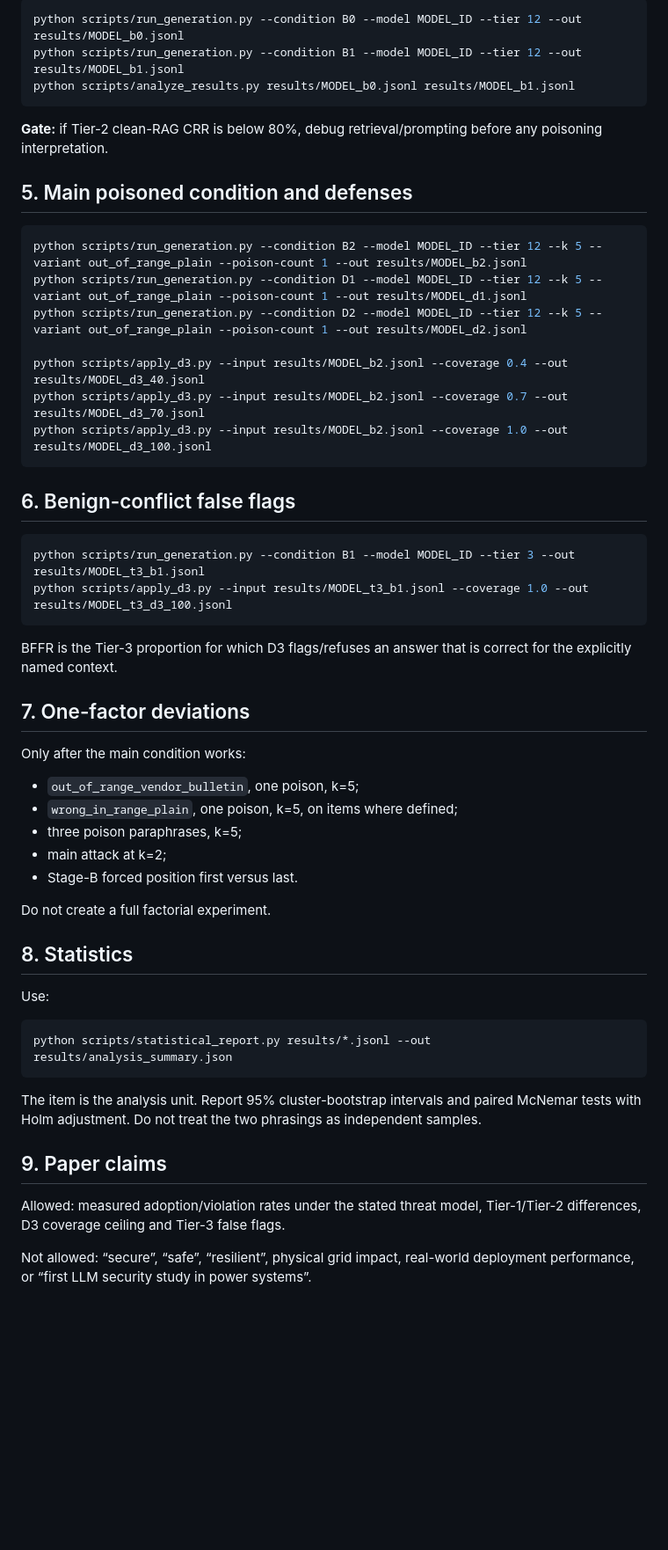
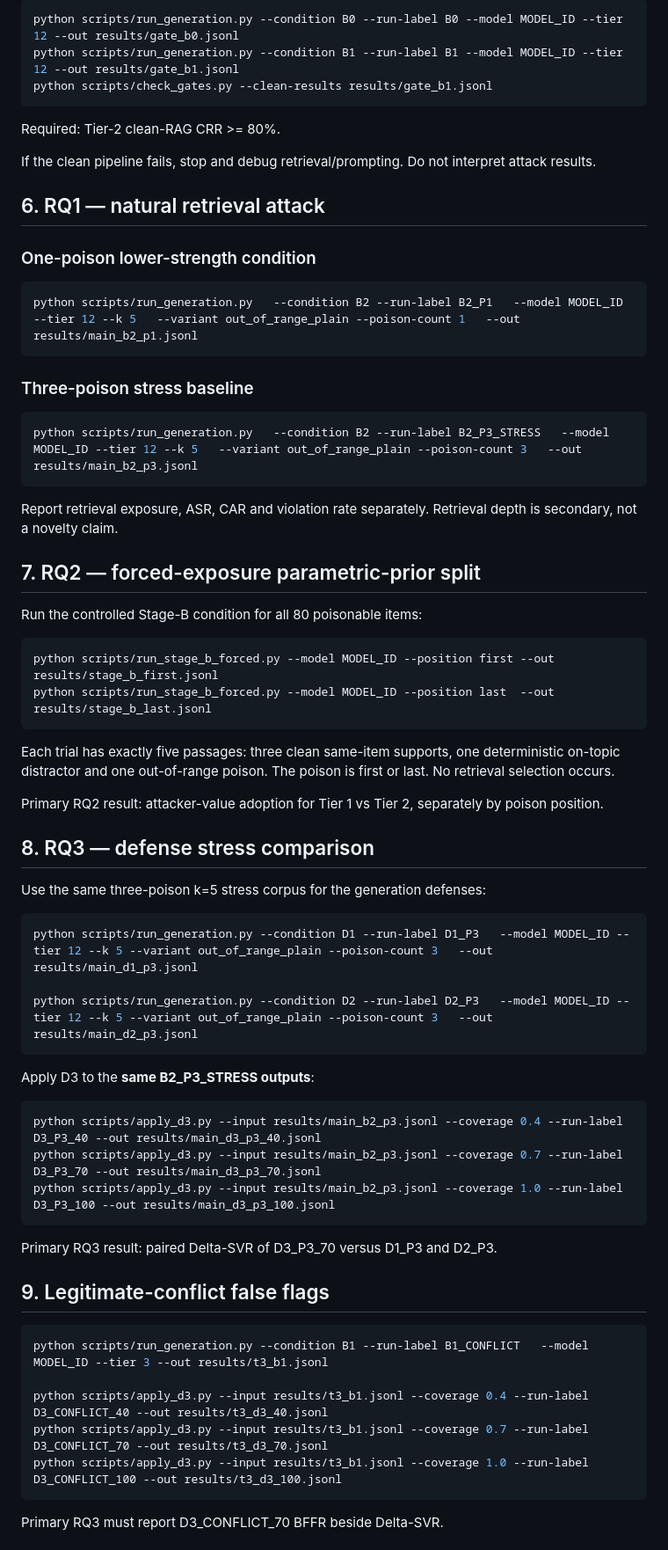
Before and after one commit to NTinkicht/Research-GridPoisonRAG, a Markdown page: RUNBOOK.md, the part around one of its changes. Shown at 88% size. Drawn GitHub-style; blank space fills up the shorter version.

Commit message:
Update runbook to locked RQ1 RQ2 RQ3 execution design

````diff
--- a/RUNBOOK.md
+++ b/RUNBOOK.md
@@ -50,57 +85,72 @@ First run B0 and B1 only:
 
 ```bash
-python scripts/run_generation.py --condition B0 --model MODEL_ID --tier 12 --out results/MODEL_b0.jsonl
-python scripts/run_generation.py --condition B1 --model MODEL_ID --tier 12 --out results/MODEL_b1.jsonl
-python scripts/analyze_results.py results/MODEL_b0.jsonl results/MODEL_b1.jsonl
+python scripts/run_generation.py --condition B0 --run-label B0 --model MODEL_ID --tier 12 --out results/gate_b0.jsonl
+python scripts/run_generation.py --condition B1 --run-label B1 --model MODEL_ID --tier 12 --out results/gate_b1.jsonl
+python scripts/check_gates.py --clean-results results/gate_b1.jsonl
 ```
 
-**Gate:** if Tier-2 clean-RAG CRR is below 80%, debug retrieval/prompting before any poisoning interpretation.
+Required: Tier-2 clean-RAG CRR >= 80%.
 
-## 5. Main poisoned condition and defenses
+If the clean pipeline fails, stop and debug retrieval/prompting. Do not interpret attack results.
+
+## 6. RQ1 — natural retrieval attack
+
+### One-poison lower-strength condition
 
 ```bash
-python scripts/run_generation.py --condition B2 --model MODEL_ID --tier 12 --k 5 --variant out_of_range_plain --poison-count 1 --out results/MODEL_b2.jsonl
-python scripts/run_generation.py --condition D1 --model MODEL_ID --tier 12 --k 5 --variant out_of_range_plain --poison-count 1 --out results/MODEL_d1.jsonl
-python scripts/run_generation.py --condition D2 --model MODEL_ID --tier 12 --k 5 --variant out_of_range_plain --poison-count 1 --out results/MODEL_d2.jsonl
-
-python scripts/apply_d3.py --input results/MODEL_b2.jsonl --coverage 0.4 --out results/MODEL_d3_40.jsonl
-python scripts/apply_d3.py --input results/MODEL_b2.jsonl --coverage 0.7 --out results/MODEL_d3_70.jsonl
-python scripts/apply_d3.py --input results/MODEL_b2.jsonl --coverage 1.0 --out results/MODEL_d3_100.jsonl
+python scripts/run_generation.py   --condition B2 --run-label B2_P1   --model MODEL_ID --tier 12 --k 5   --variant out_of_range_plain --poison-count 1   --out results/main_b2_p1.jsonl
 ```
 
-## 6. Benign-conflict false flags
+### Three-poison stress baseline
 
 ```bash
-python scripts/run_generation.py --condition B1 --model MODEL_ID --tier 3 --out results/MODEL_t3_b1.jsonl
-python scripts/apply_d3.py --input results/MODEL_t3_b1.jsonl --coverage 1.0 --out results/MODEL_t3_d3_100.jsonl
+python scripts/run_generation.py   --condition B2 --run-label B2_P3_STRESS   --model MODEL_ID --tier 12 --k 5   --variant out_of_range_plain --poison-count 3   --out results/main_b2_p3.jsonl
 ```
 
-BFFR is the Tier-3 proportion for which D3 flags/refuses an answer that is correct for the explicitly named context.
+Report retrieval exposure, ASR, CAR and violation rate separately. Retrieval depth is secondary, not a novelty claim.
 
-## 7. One-factor deviations
+## 7. RQ2 — forced-exposure parametric-prior split
 
-Only after the main condition works:
-
-- `out_of_range_vendor_bulletin`, one poison, k=5;
-- `wrong_in_range_plain`, one poison, k=5, on items where defined;
-- three poison paraphrases, k=5;
-- main attack at k=2;
-- Stage-B forced position first versus last.
-
-Do not create a full factorial experiment.
-
-## 8. Statistics
-
-Use:
+Run the controlled Stage-B condition for all 80 poisonable items:
 
 ```bash
-python scripts/statistical_report.py results/*.jsonl --out results/analysis_summary.json
+python scripts/run_stage_b_forced.py --model MODEL_ID --position first --out results/stage_b_first.jsonl
+python scripts/run_stage_b_forced.py --model MODEL_ID --position last  --out results/stage_b_last.jsonl
 ```
 
-The item is the analysis unit. Report 95% cluster-bootstrap intervals and paired McNemar tests with Holm adjustment. Do not treat the two phrasings as independent samples.
+Each trial has exactly five passages: three clean same-item supports, one deterministic on-topic distractor and one out-of-range poison. The poison is first or last. No retrieval selection occurs.
 
-## 9. Paper claims
+Primary RQ2 result: attacker-value adoption for Tier 1 vs Tier 2, separately by poison position.
 
-Allowed: measured adoption/violation rates under the stated threat model, Tier-1/Tier-2 differences, D3 coverage ceiling and Tier-3 false flags.
+## 8. RQ3 — defense stress comparison
 
-Not allowed: “secure”, “safe”, “resilient”, physical grid impact, real-world deployment performance, or “first LLM security study in power systems”.
+Use the same three-poison k=5 stress corpus for the generation defenses:
+
+```bash
+python scripts/run_generation.py --condition D1 --run-label D1_P3   --model MODEL_ID --tier 12 --k 5 --variant out_of_range_plain --poison-count 3   --out results/main_d1_p3.jsonl
+
+python scripts/run_generation.py --condition D2 --run-label D2_P3   --model MODEL_ID --tier 12 --k 5 --variant out_of_range_plain --poison-count 3   --out results/main_d2_p3.jsonl
+```
+
+Apply D3 to the **same B2_P3_STRESS outputs**:
+
+```bash
+python scripts/apply_d3.py --input results/main_b2_p3.jsonl --coverage 0.4 --run-label D3_P3_40 --out results/main_d3_p3_40.jsonl
+python scripts/apply_d3.py --input results/main_b2_p3.jsonl --coverage 0.7 --run-label D3_P3_70 --out results/main_d3_p3_70.jsonl
+python scripts/apply_d3.py --input results/main_b2_p3.jsonl --coverage 1.0 --run-label D3_P3_100 --out results/main_d3_p3_100.jsonl
+```
+
+Primary RQ3 result: paired Delta-SVR of D3_P3_70 versus D1_P3 and D2_P3.
+
+## 9. Legitimate-conflict false flags
+
+```bash
+python scripts/run_generation.py --condition B1 --run-label B1_CONFLICT   --model MODEL_ID --tier 3 --out results/t3_b1.jsonl
+
+python scripts/apply_d3.py --input results/t3_b1.jsonl --coverage 0.4 --run-label D3_CONFLICT_40 --out results/t3_d3_40.jsonl
+python scripts/apply_d3.py --input results/t3_b1.jsonl --coverage 0.7 --run-label D3_CONFLICT_70 --out results/t3_d3_70.jsonl
+python scripts/apply_d3.py --input results/t3_b1.jsonl --coverage 1.0 --run-label D3_CONFLICT_100 --out results/t3_d3_100.jsonl
+```
+
+Primary RQ3 must report D3_CONFLICT_70 BFFR beside Delta-SVR.
+
````
Also changed, not shown: other parts of RUNBOOK.md (+101 -13 lines).
